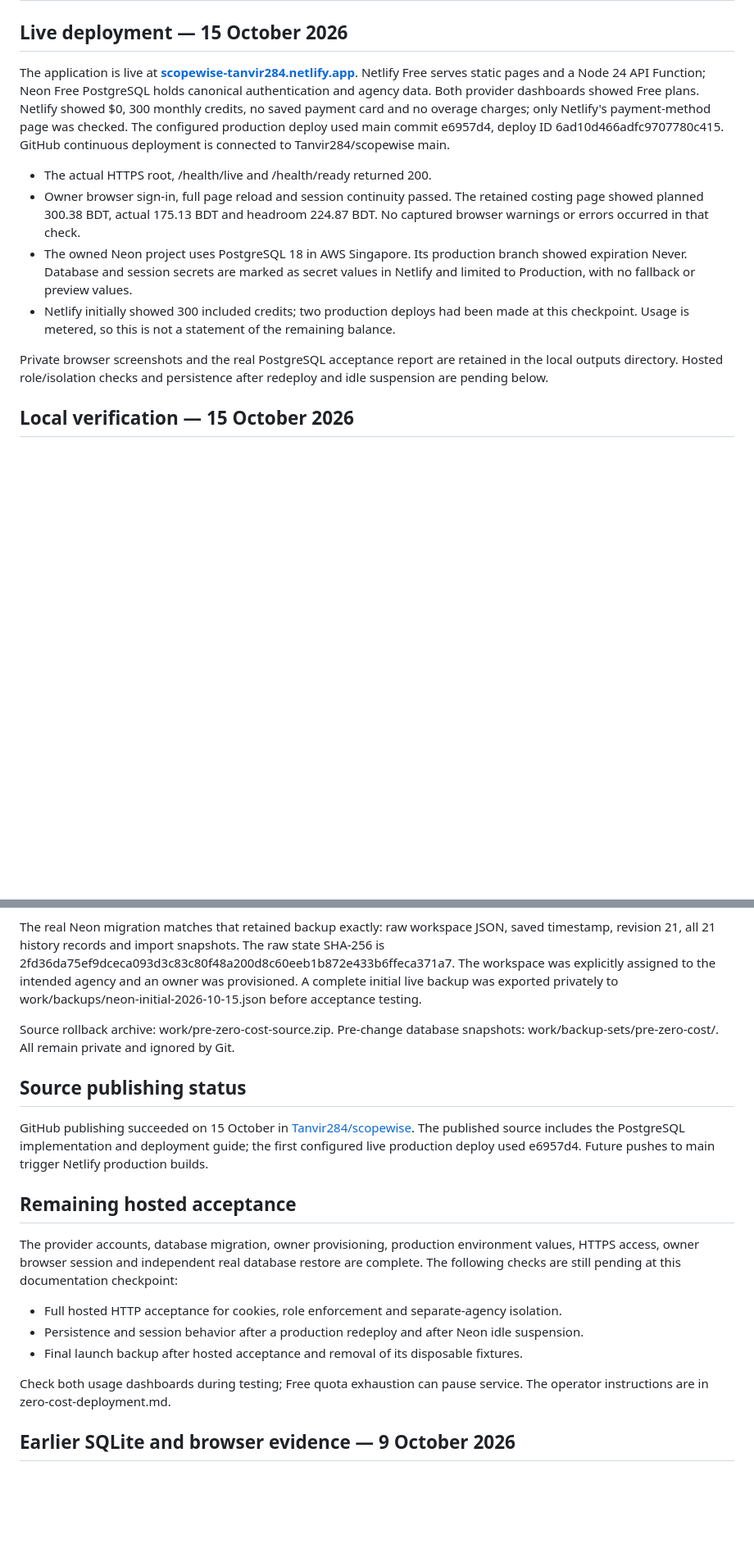
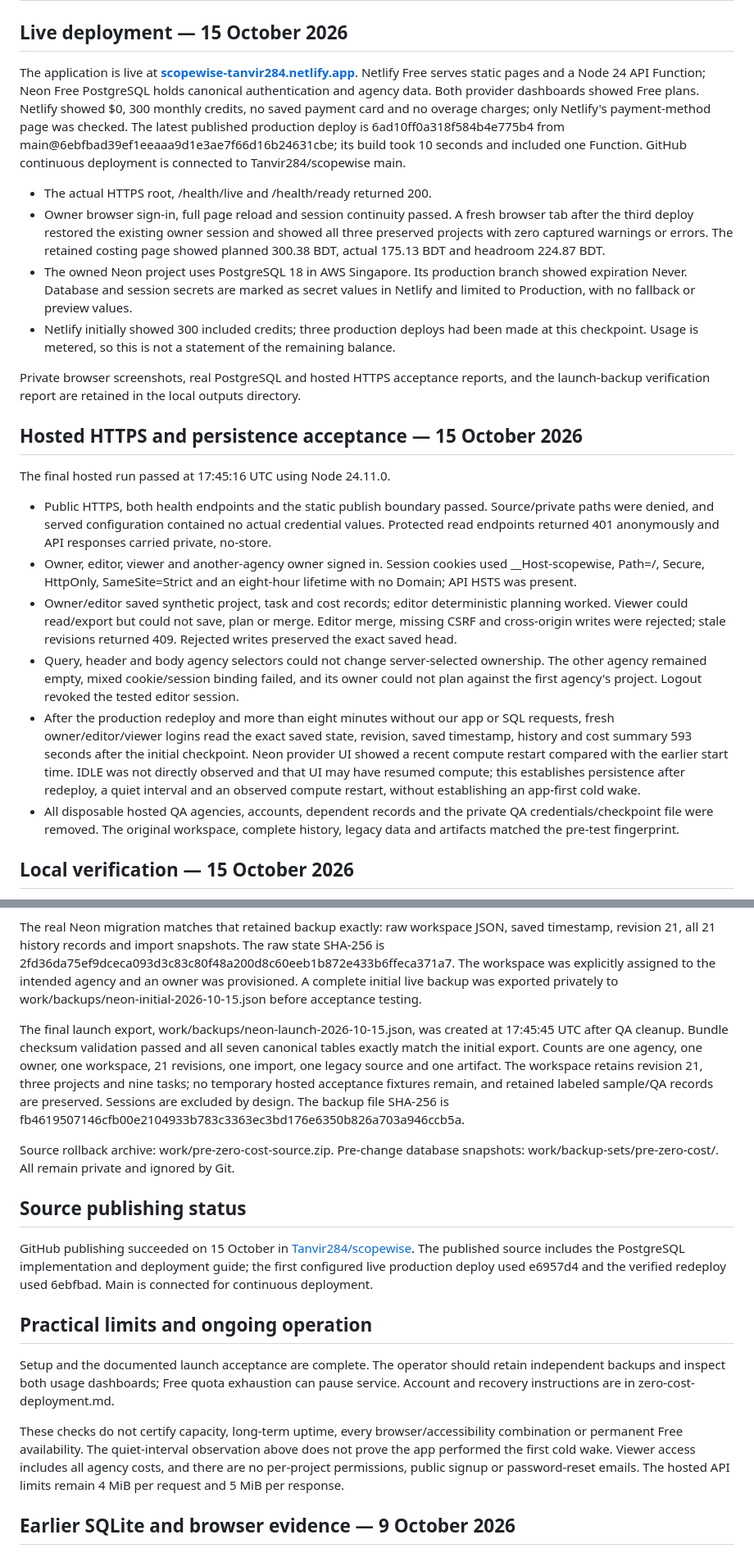
Before and after one commit to Tanvir284/scopewise, a Markdown page: docs/verification.md, 2 parts joined by grey strips. Shown at 82% size. Drawn GitHub-style; blank space fills up the shorter version.

```diff
--- a/docs/verification.md
+++ b/docs/verification.md
@@ -2,14 +2,25 @@
 
 ## Live deployment — 15 October 2026
 
-The application is live at **[scopewise-tanvir284.netlify.app](https://scopewise-tanvir284.netlify.app)**. Netlify Free serves static pages and a Node 24 API Function; Neon Free PostgreSQL holds canonical authentication and agency data. Both provider dashboards showed Free plans. Netlify showed $0, 300 monthly credits, no saved payment card and no overage charges; only Netlify's payment-method page was checked. The configured production deploy used main commit e6957d4, deploy ID 6ad10d466adfc9707780c415. GitHub continuous deployment is connected to Tanvir284/scopewise main.
+The application is live at **[scopewise-tanvir284.netlify.app](https://scopewise-tanvir284.netlify.app)**. Netlify Free serves static pages and a Node 24 API Function; Neon Free PostgreSQL holds canonical authentication and agency data. Both provider dashboards showed Free plans. Netlify showed $0, 300 monthly credits, no saved payment card and no overage charges; only Netlify's payment-method page was checked. The latest published production deploy is 6ad10ff0a318f584b4e775b4 from main@6ebfbad39ef1eeaaa9d1e3ae7f66d16b24631cbe; its build took 10 seconds and included one Function. GitHub continuous deployment is connected to Tanvir284/scopewise main.
 
 - The actual HTTPS root, /health/live and /health/ready returned 200.
-- Owner browser sign-in, full page reload and session continuity passed. The retained costing page showed planned 300.38 BDT, actual 175.13 BDT and headroom 224.87 BDT. No captured browser warnings or errors occurred in that check.
+- Owner browser sign-in, full page reload and session continuity passed. A fresh browser tab after the third deploy restored the existing owner session and showed all three preserved projects with zero captured warnings or errors. The retained costing page showed planned 300.38 BDT, actual 175.13 BDT and headroom 224.87 BDT.
 - The owned Neon project uses PostgreSQL 18 in AWS Singapore. Its production branch showed expiration Never. Database and session secrets are marked as secret values in Netlify and limited to Production, with no fallback or preview values.
-- Netlify initially showed 300 included credits; two production deploys had been made at this checkpoint. Usage is metered, so this is not a statement of the remaining balance.
+- Netlify initially showed 300 included credits; three production deploys had been made at this checkpoint. Usage is metered, so this is not a statement of the remaining balance.
 
-Private browser screenshots and the real PostgreSQL acceptance report are retained in the local outputs directory. Hosted role/isolation checks and persistence after redeploy and idle suspension are pending below.
+Private browser screenshots, real PostgreSQL and hosted HTTPS acceptance reports, and the launch-backup verification report are retained in the local outputs directory.
+
+## Hosted HTTPS and persistence acceptance — 15 October 2026
+
+The final hosted run passed at 17:45:16 UTC using Node 24.11.0.
+
+- Public HTTPS, both health endpoints and the static publish boundary passed. Source/private paths were denied, and served configuration contained no actual credential values. Protected read endpoints returned 401 anonymously and API responses carried private, no-store.
+- Owner, editor, viewer and another-agency owner signed in. Session cookies used __Host-scopewise, Path=/, Secure, HttpOnly, SameSite=Strict and an eight-hour lifetime with no Domain; API HSTS was present.
+- Owner/editor saved synthetic project, task and cost records; editor deterministic planning worked. Viewer could read/export but could not save, plan or merge. Editor merge, missing CSRF and cross-origin writes were rejected; stale revisions returned 409. Rejected writes preserved the exact saved head.
+- Query, header and body agency selectors could not change server-selected ownership. The other agency remained empty, mixed cookie/session binding failed, and its owner could not plan against the first agency's project. Logout revoked the tested editor session.
+- After the production redeploy and more than eight minutes without our app or SQL requests, fresh owner/editor/viewer logins read the exact saved state, revision, saved timestamp, history and cost summary 593 seconds after the initial checkpoint. Neon provider UI showed a recent compute restart compared with the earlier start time. IDLE was not directly observed and that UI may have resumed compute; this establishes persistence after redeploy, a quiet interval and an observed compute restart, without establishing an app-first cold wake.
+- All disposable hosted QA agencies, accounts, dependent records and the private QA credentials/checkpoint file were removed. The original workspace, complete history, legacy data and artifacts matched the pre-test fingerprint.
 
 ## Local verification — 15 October 2026
 
@@ -39,21 +50,19 @@ The original work/data/scopewise.sqlite SHA-256 remains 99d053539cf48ef7cbfc5171
 
 The real Neon migration matches that retained backup exactly: raw workspace JSON, saved timestamp, revision 21, all 21 history records and import snapshots. The raw state SHA-256 is 2fd36da75ef9dceca093d3c83c80f48a200d8c60eeb1b872e433b6ffeca371a7. The workspace was explicitly assigned to the intended agency and an owner was provisioned. A complete initial live backup was exported privately to work/backups/neon-initial-2026-10-15.json before acceptance testing.
 
+The final launch export, work/backups/neon-launch-2026-10-15.json, was created at 17:45:45 UTC after QA cleanup. Bundle checksum validation passed and all seven canonical tables exactly match the initial export. Counts are one agency, one owner, one workspace, 21 revisions, one import, one legacy source and one artifact. The workspace retains revision 21, three projects and nine tasks; no temporary hosted acceptance fixtures remain, and retained labeled sample/QA records are preserved. Sessions are excluded by design. The backup file SHA-256 is fb4619507146cfb00e2104933b783c3363ec3bd176e6350b826a703a946ccb5a.
+
 Source rollback archive: work/pre-zero-cost-source.zip. Pre-change database snapshots: work/backup-sets/pre-zero-cost/. All remain private and ignored by Git.
 
 ## Source publishing status
 
-GitHub publishing succeeded on 15 October in [Tanvir284/scopewise](https://github.com/Tanvir284/scopewise). The published source includes the PostgreSQL implementation and deployment guide; the first configured live production deploy used e6957d4. Future pushes to main trigger Netlify production builds.
+GitHub publishing succeeded on 15 October in [Tanvir284/scopewise](https://github.com/Tanvir284/scopewise). The published source includes the PostgreSQL implementation and deployment guide; the first configured live production deploy used e6957d4 and the verified redeploy used 6ebfbad. Main is connected for continuous deployment.
 
-## Remaining hosted acceptance
+## Practical limits and ongoing operation
 
-The provider accounts, database migration, owner provisioning, production environment values, HTTPS access, owner browser session and independent real database restore are complete. The following checks are still pending at this documentation checkpoint:
+Setup and the documented launch acceptance are complete. The operator should retain independent backups and inspect both usage dashboards; Free quota exhaustion can pause service. Account and recovery instructions are in zero-cost-deployment.md.
 
-- Full hosted HTTP acceptance for cookies, role enforcement and separate-agency isolation.
-- Persistence and session behavior after a production redeploy and after Neon idle suspension.
-- Final launch backup after hosted acceptance and removal of its disposable fixtures.
-
-Check both usage dashboards during testing; Free quota exhaustion can pause service. The operator instructions are in zero-cost-deployment.md.
+These checks do not certify capacity, long-term uptime, every browser/accessibility combination or permanent Free availability. The quiet-interval observation above does not prove the app performed the first cold wake. Viewer access includes all agency costs, and there are no per-project permissions, public signup or password-reset emails. The hosted API limits remain 4 MiB per request and 5 MiB per response.
 
 ## Earlier SQLite and browser evidence — 9 October 2026
 
```
Also changed, not shown: README.md (+1 -1 lines), docs/zero-cost-deployment.md (+6 -2 lines).
